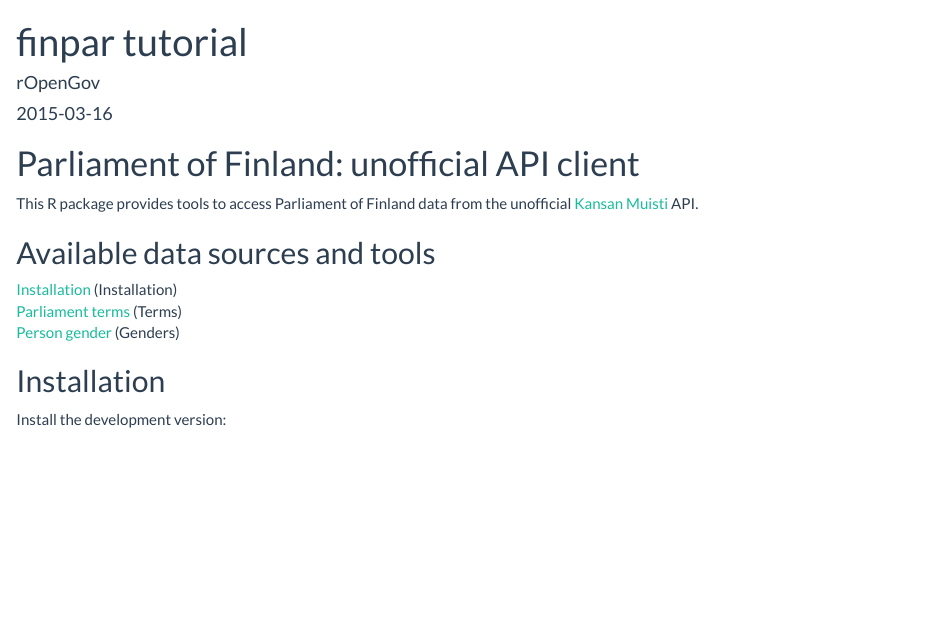
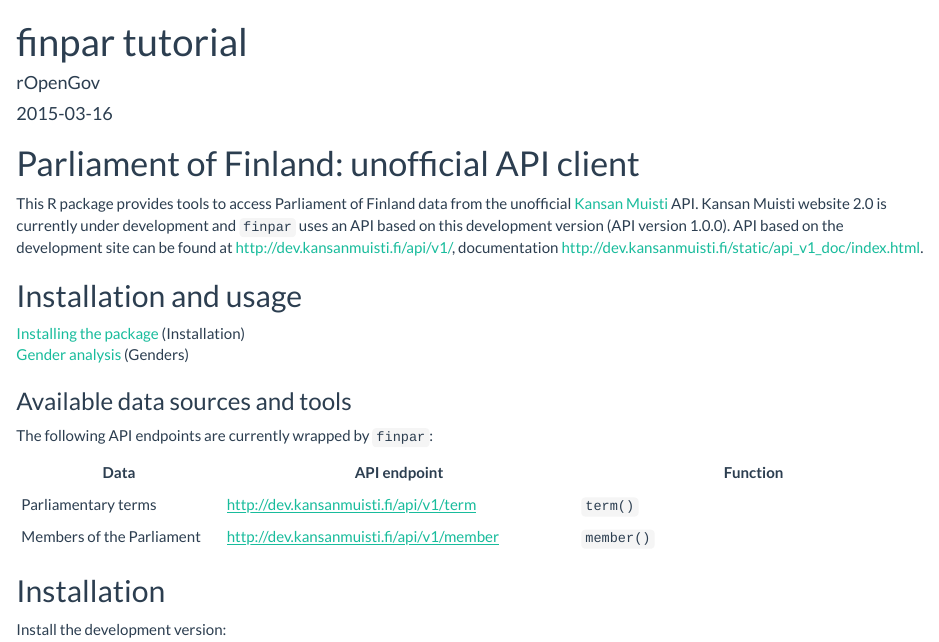
Before and after one commit to rOpenGov/finpar, an R Markdown document (vignettes/tutorial.Rmd): the page in a window 1100 px wide, from its top. Rendered offline with R 4.5, knitr and Pandoc, with nearby package versions; some code elsewhere in the file could not run offline.

Commit message:
reorganized README and vignette

```diff
--- a/vignettes/tutorial.Rmd
+++ b/vignettes/tutorial.Rmd
@@ -17,13 +17,26 @@
 ===========
 
 This R package provides tools to access Parliament of Finland data
-from the unofficial [Kansan Muisti](http://kansanmuisti.fi) API.
+from the unofficial [Kansan Muisti](http://kansanmuisti.fi)
+API. Kansan Muisti website 2.0 is currently under development and
+`finpar` uses an API based on this development version (API version
+1.0.0). API based on the development site can be found at
+http://dev.kansanmuisti.fi/api/v1/, documentation
+http://dev.kansanmuisti.fi/static/api_v1_doc/index.html.
 
-## Available data sources and tools
+## Installation and usage
 
-[Installation](#installation) (Installation)
-[Parliament terms](#terms) (Terms)
-[Person gender](#genders) (Genders)
+[Installing the package](#installation) (Installation)
+[Gender analysis](#genders) (Genders)
+
+### Available data sources and tools
+
+The following API endpoints are currently wrapped by `finpar`:
+
+| Data                | API endpoint                       | Function                           |
+|---------------------|------------------------------------|------------------------------------|
+| Parliamentary terms | [http://dev.kansanmuisti.fi/api/v1/term](http://dev.kansanmuisti.fi/static/api_v1_doc/index.html#api-Term) | `term()` |
+| Members of the Parliament | [http://dev.kansanmuisti.fi/api/v1/member](http://dev.kansanmuisti.fi/static/api_v1_doc/index.html#api-Member) | `member()` |
 
 
 ## <a name="installation"></a>Installation
```
Also changed, not shown: README.md, vignettes/tutorial.Rmd (19 more changed lines).
